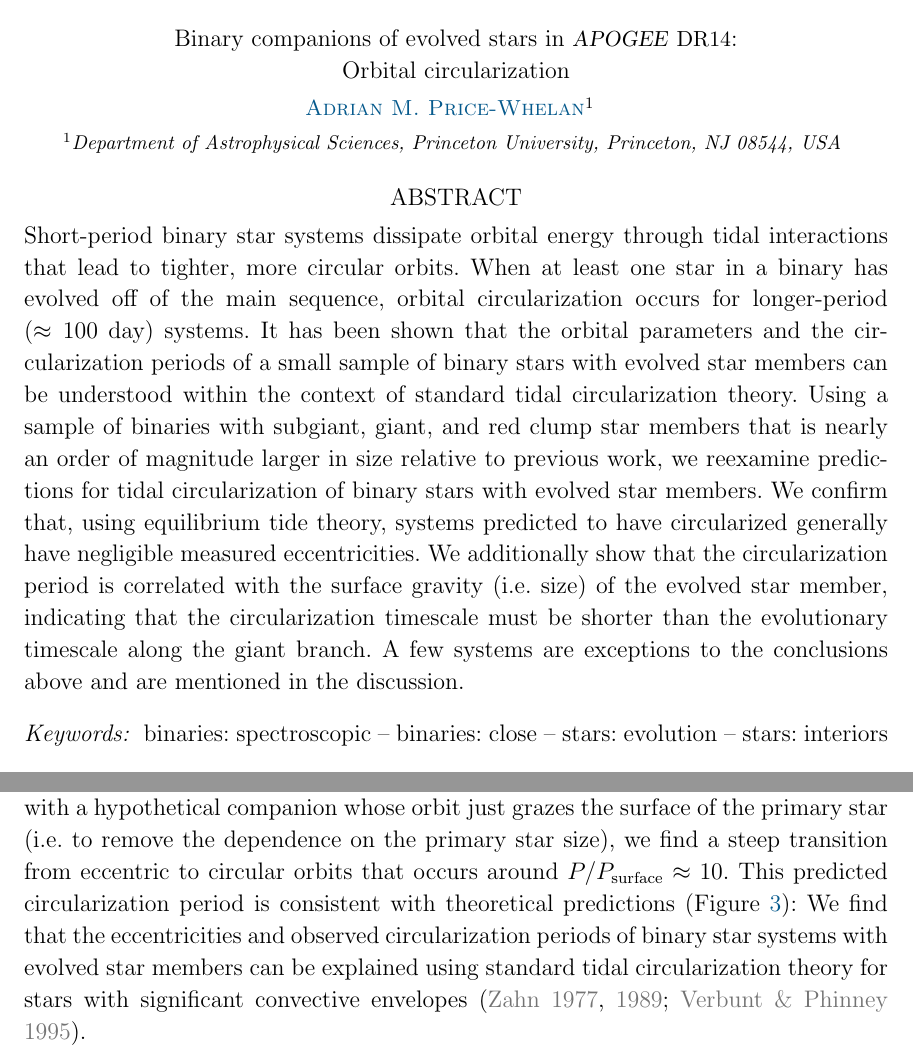
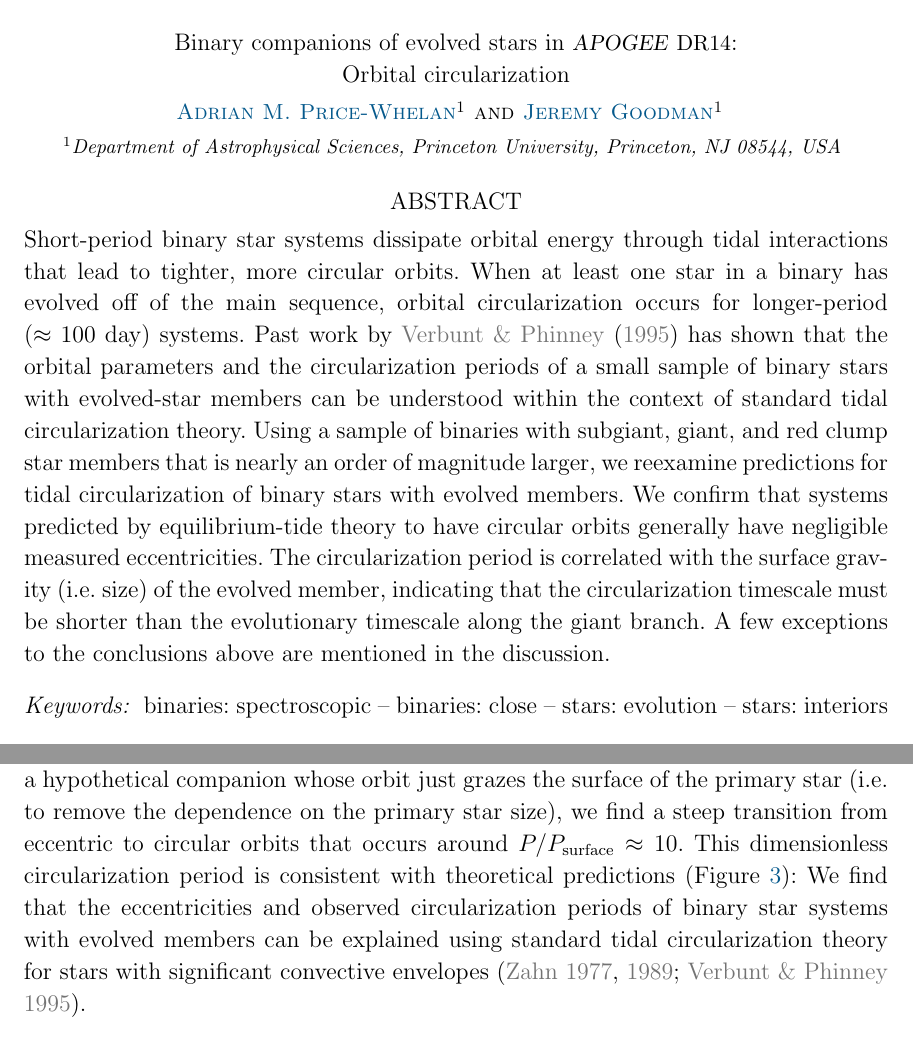
Before and after one commit to adrn/TidalCircularization, a LaTeX paper (paper/tidal-circ.tex): two parts of pages 1 and 11 of 13, joined at a grey line, cut so that both start at the same text. Compiled offline with pdfLaTeX; a LaTeX package or settings file that is missing is left out.

Commit message:
comments from Jeremy

```diff
--- a/paper/tidal-circ.tex
+++ b/paper/tidal-circ.tex
@@ -44,6 +51,10 @@
 \email{adrn@astro.princeton.edu}
 \correspondingauthor{Adrian M. Price-Whelan}
 
+\author[0000-0002-6710-7748]{Jeremy~Goodman}
+\affiliation{Department of Astrophysical Sciences,
+             Princeton University, Princeton, NJ 08544, USA}
+
 % \author[0000-0003-2866-9403]{David~W.~Hogg}
 % \affiliation{Max-Planck-Institut f\"ur Astronomie,
 %              K\"onigstuhl 17, D-69117 Heidelberg, Germany}
@@ -69,24 +80,22 @@ Short-period binary star systems dissipate orbital energy through tidal
 interactions that lead to tighter, more circular orbits.
 When at least one star in a binary has evolved off of the main sequence, orbital
 circularization occurs for longer-period ($\approx 100~\textrm{day}$) systems.
-It has been shown that the orbital parameters and the circularization periods of
-a small sample of binary stars with evolved star members can be understood
-within the context of standard tidal circularization theory.
+Past work by \citet{Verbunt:1995} has shown that the orbital parameters and the
+circularization periods of a small sample of binary stars with evolved-star
+members can be understood within the context of standard tidal circularization
+theory.
 % Aims
 Using a sample of binaries with subgiant, giant, and red clump star members that
-is nearly an order of magnitude larger in size relative to previous work, we
-reexamine predictions for tidal circularization of binary stars with evolved
-star members.
+is nearly an order of magnitude larger, we reexamine predictions for tidal
+circularization of binary stars with evolved members.
 % Methods
 % Results
-We confirm that, using equilibrium tide theory, systems predicted to have
-circularized generally have negligible measured eccentricities.
-We additionally show that the circularization period is correlated with the
-surface gravity (i.e. size) of the evolved star member, indicating that the
-circularization timescale must be shorter than the evolutionary timescale along
-the giant branch.
-A few systems are exceptions to the conclusions above and are mentioned in the
-discussion.
+We confirm that systems predicted by equilibrium-tide theory to have circular
+orbits generally have negligible measured eccentricities.
+The circularization period is correlated with the surface gravity (i.e. size) of
+the evolved member, indicating that the circularization timescale must be
+shorter than the evolutionary timescale along the giant branch.
+A few exceptions to the conclusions above are mentioned in the discussion.
 
 \end{abstract}
 
@@ -433,4 +445,3 @@ decreasing \logg.
 \end{center}
 \caption{%
 \textit{Left panel:} Orbital period and eccentricity for binary star systems
-with evolved star members, with period values normalized by the orbital period
@@ -609,10 +619,10 @@ hypothetical companion whose orbit just grazes the surface of the primary star
 (i.e. to remove the dependence on the primary star size), we find a steep
 transition from eccentric to circular orbits that occurs around $P / \Psurf
 \approx 10$.
-This predicted circularization period is consistent with theoretical predictions
-(\figurename~\ref{fig:simulated}):
+This dimensionless circularization period is consistent with theoretical
+predictions (\figurename~\ref{fig:simulated}):
 We find that the eccentricities and observed circularization periods of binary
-star systems with evolved star members can be explained using standard tidal
+star systems with evolved members can be explained using standard tidal
 circularization theory for stars with significant convective envelopes
 (\citealt{Zahn:1977, Zahn:1989, Verbunt:1995}).
 
```
Also changed, not shown: paper/refs.bib (+34 -1 lines), paper/tidal-circ.tex (35 more changed lines).
